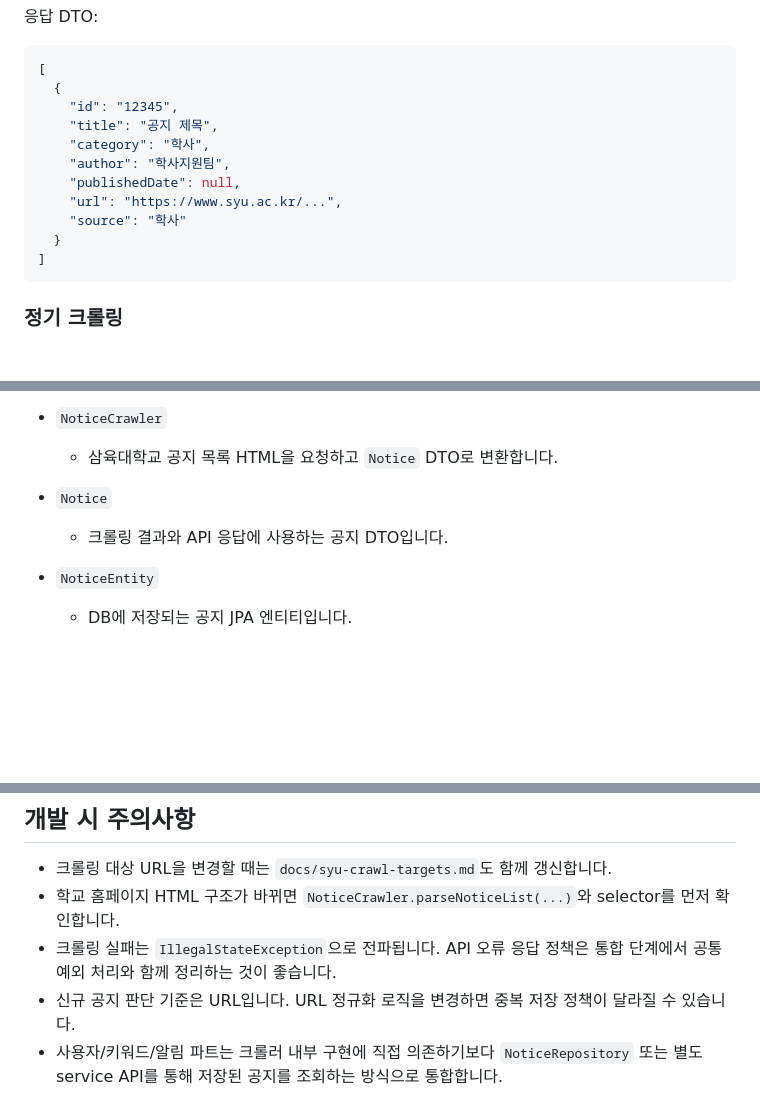
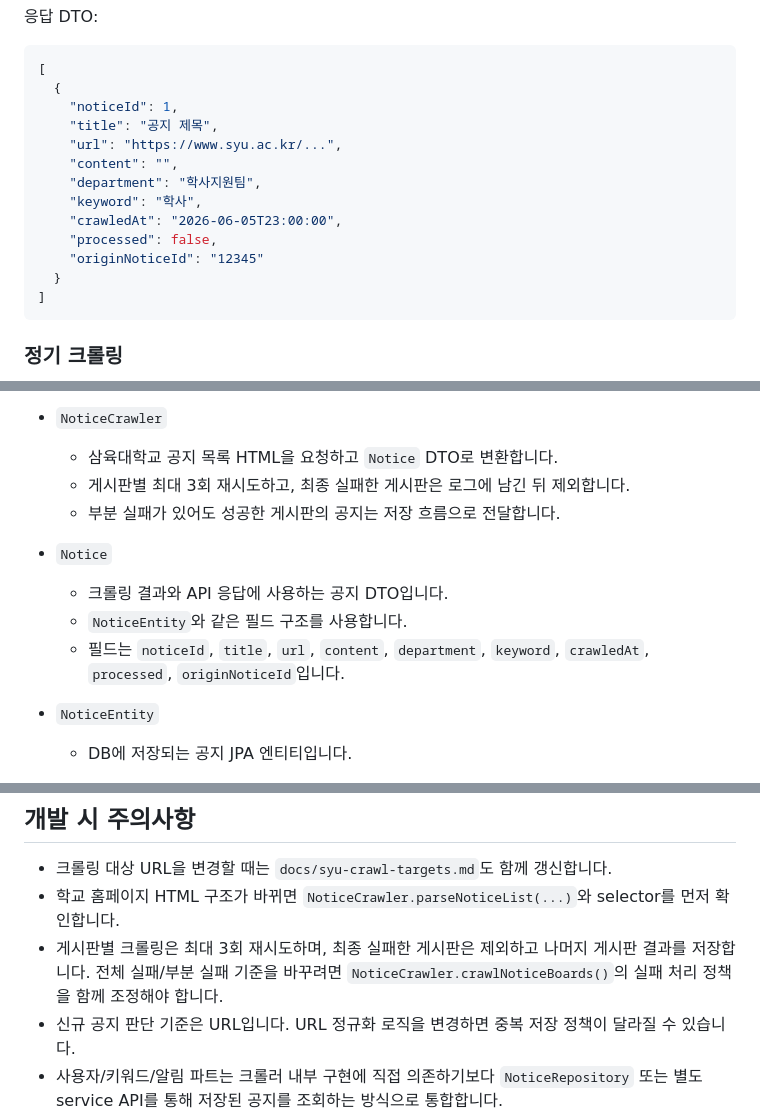
Before and after one commit to hyelin93/capstone, a Markdown page: BE/README.md, 3 parts joined by grey strips. GitHub-like rendering; blank space fills up the shorter version.

Commit message:
README 갱신

````diff
--- a/BE/README.md
+++ b/BE/README.md
@@ -71,13 +73,15 @@ GET /notices
 ```json
 [
   {
-    "id": "12345",
+    "noticeId": 1,
     "title": "공지 제목",
-    "category": "학사",
-    "author": "학사지원팀",
-    "publishedDate": null,
     "url": "https://www.syu.ac.kr/...",
-    "source": "학사"
+    "content": "",
+    "department": "학사지원팀",
+    "keyword": "학사",
+    "crawledAt": "2026-06-05T23:00:00",
+    "processed": false,
+    "originNoticeId": "12345"
   }
 ]
 ```
@@ -220,9 +224,13 @@ BE/
 
 - `NoticeCrawler`
   - 삼육대학교 공지 목록 HTML을 요청하고 `Notice` DTO로 변환합니다.
+  - 게시판별 최대 3회 재시도하고, 최종 실패한 게시판은 로그에 남긴 뒤 제외합니다.
+  - 부분 실패가 있어도 성공한 게시판의 공지는 저장 흐름으로 전달합니다.
 
 - `Notice`
   - 크롤링 결과와 API 응답에 사용하는 공지 DTO입니다.
+  - `NoticeEntity`와 같은 필드 구조를 사용합니다.
+  - 필드는 `noticeId`, `title`, `url`, `content`, `department`, `keyword`, `crawledAt`, `processed`, `originNoticeId`입니다.
 
 - `NoticeEntity`
   - DB에 저장되는 공지 JPA 엔티티입니다.
@@ -277,6 +285,6 @@ cd BE
 
 - 크롤링 대상 URL을 변경할 때는 `docs/syu-crawl-targets.md`도 함께 갱신합니다.
 - 학교 홈페이지 HTML 구조가 바뀌면 `NoticeCrawler.parseNoticeList(...)`와 selector를 먼저 확인합니다.
-- 크롤링 실패는 `IllegalStateException`으로 전파됩니다. API 오류 응답 정책은 통합 단계에서 공통 예외 처리와 함께 정리하는 것이 좋습니다.
+- 게시판별 크롤링은 최대 3회 재시도하며, 최종 실패한 게시판은 제외하고 나머지 게시판 결과를 저장합니다. 전체 실패/부분 실패 기준을 바꾸려면 `NoticeCrawler.crawlNoticeBoards()`의 실패 처리 정책을 함께 조정해야 합니다.
 - 신규 공지 판단 기준은 URL입니다. URL 정규화 로직을 변경하면 중복 저장 정책이 달라질 수 있습니다.
 - 사용자/키워드/알림 파트는 크롤러 내부 구현에 직접 의존하기보다 `NoticeRepository` 또는 별도 service API를 통해 저장된 공지를 조회하는 방식으로 통합합니다.
````
Also changed, not shown: other parts of BE/README.md (+2 -0 lines).
